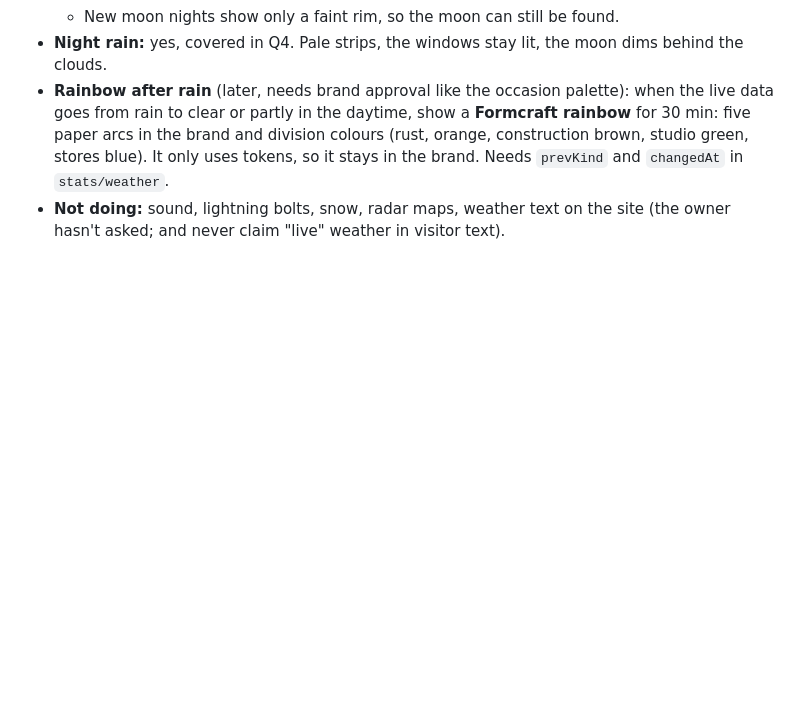
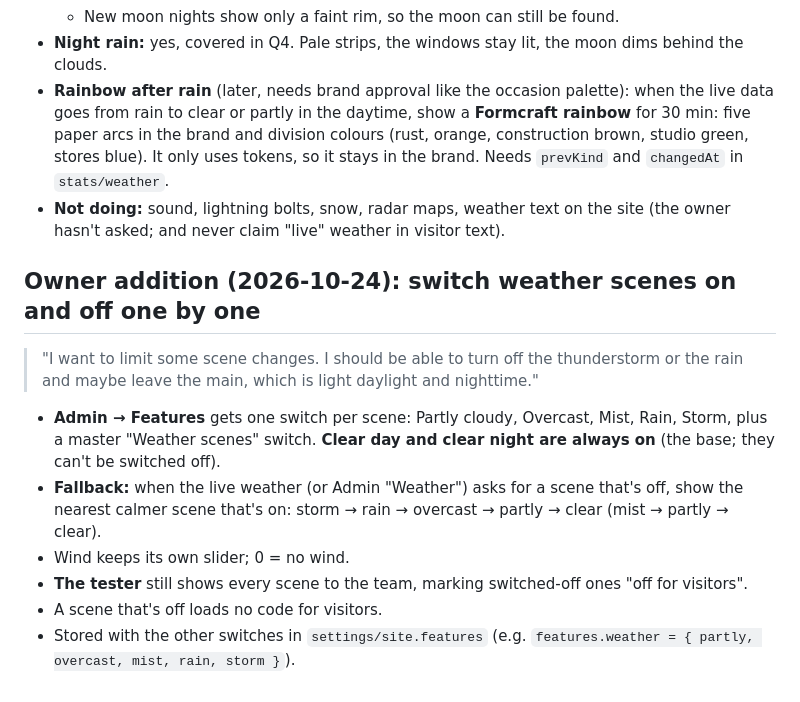
Before and after one commit to formcraft/formcraft-web-27, a Markdown page: docs/brief-living-sky.md, the part around the change. Drawn GitHub-style; blank space fills up the shorter version.

Commit message:
Brief: switch weather scenes on and off one by one (owner request, ideas #24)

```diff
--- a/docs/brief-living-sky.md
+++ b/docs/brief-living-sky.md
@@ -380,3 +380,17 @@
      uses tokens, so it stays in the brand. Needs `prevKind` and `changedAt` in `stats/weather`.
    - **Not doing:** sound, lightning bolts, snow, radar maps, weather text on the site (the owner hasn't
      asked; and never claim "live" weather in visitor text).
+
+## Owner addition (2026-10-24): switch weather scenes on and off one by one
+
+> "I want to limit some scene changes. I should be able to turn off the thunderstorm or the rain and maybe leave
+> the main, which is light daylight and nighttime."
+
+- **Admin → Features** gets one switch per scene: Partly cloudy, Overcast, Mist, Rain, Storm, plus a master
+  "Weather scenes" switch. **Clear day and clear night are always on** (the base; they can't be switched off).
+- **Fallback:** when the live weather (or Admin "Weather") asks for a scene that's off, show the nearest calmer scene
+  that's on: storm → rain → overcast → partly → clear (mist → partly → clear).
+- Wind keeps its own slider; 0 = no wind.
+- **The tester** still shows every scene to the team, marking switched-off ones "off for visitors".
+- A scene that's off loads no code for visitors.
+- Stored with the other switches in `settings/site.features` (e.g. `features.weather = { partly, overcast, mist, rain, storm }`).
```
Also changed, not shown: docs/ideas.md (+1 -1 lines).
